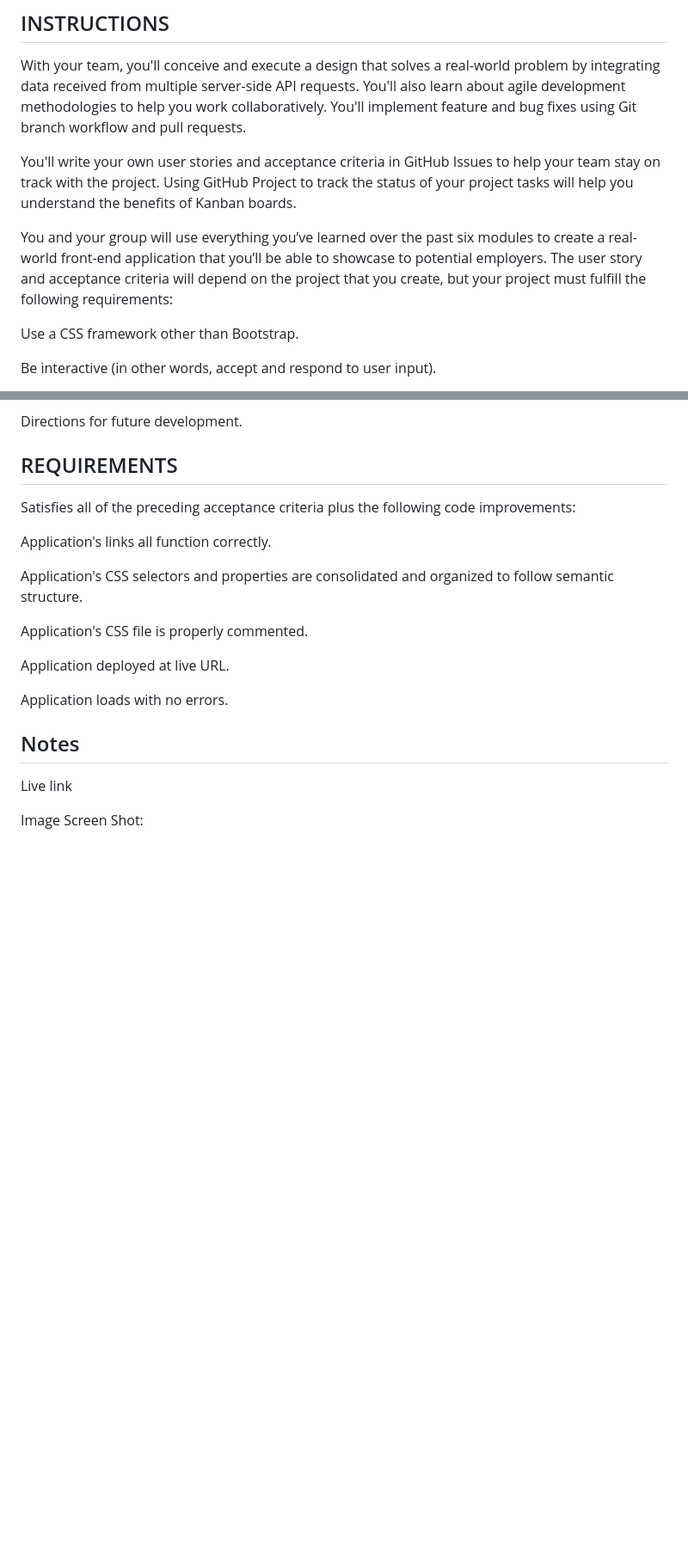
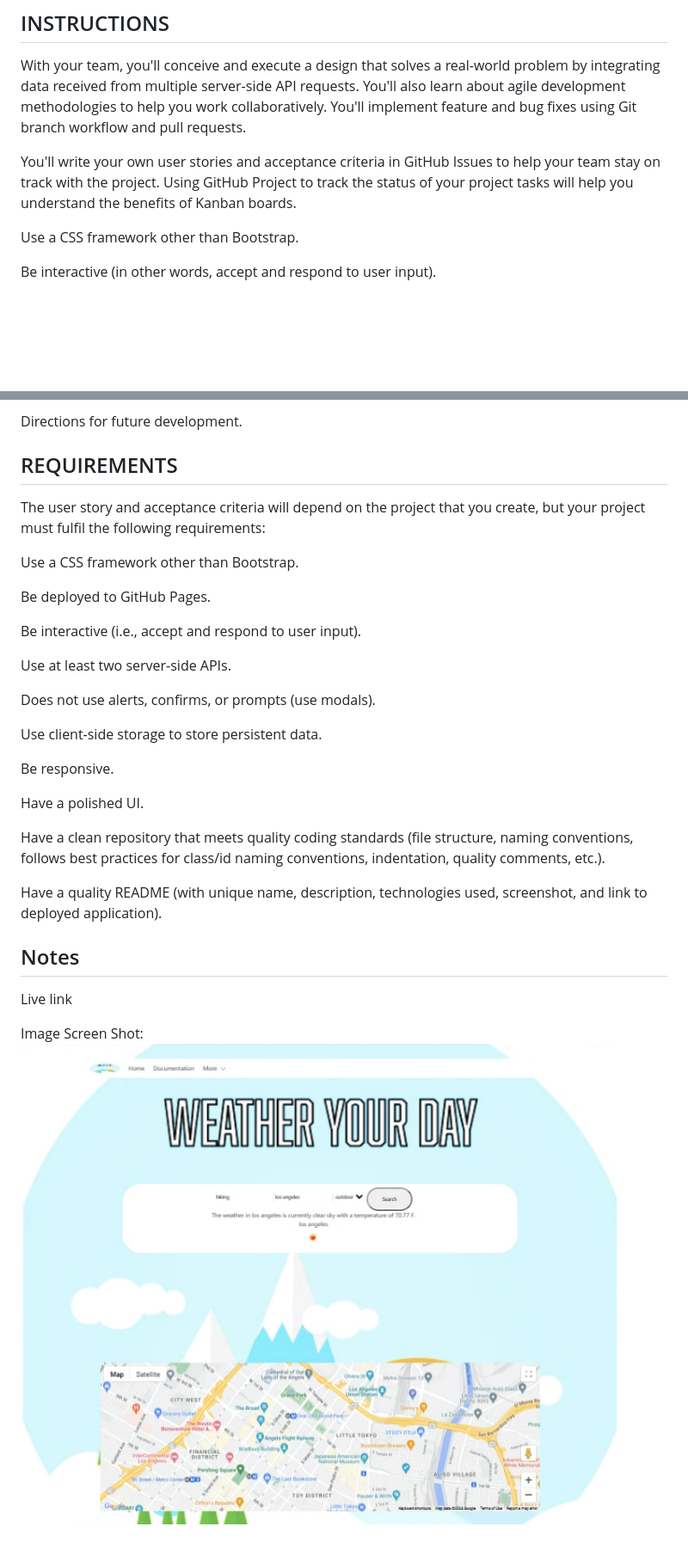
Before and after one commit to brodi-xx/outdoor-weather-api, a Markdown page: README.md, 2 parts joined by grey strips. Shown: that part at 86% size. GitHub-like rendering; pictures changed too: assets/images/ReadMeImage.png (added); blank space fills up the shorter version.

Commit message:
updated Read.me

```diff
--- a/README.md
+++ b/README.md
@@ -7,8 +7,6 @@ This is an important step in your full-stack journey as you will now use your ne
 With your team, you'll conceive and execute a design that solves a real-world problem by integrating data received from multiple server-side API requests. You'll also learn about agile development methodologies to help you work collaboratively. You'll implement feature and bug fixes using Git branch workflow and pull requests.
 
 You'll write your own user stories and acceptance criteria in GitHub Issues to help your team stay on track with the project. Using GitHub Project to track the status of your project tasks will help you understand the benefits of Kanban boards.
-
-You and your group will use everything you’ve learned over the past six modules to create a real-world front-end application that you’ll be able to showcase to potential employers. The user story and acceptance criteria will depend on the project that you create, but your project must fulfill the following requirements:
 
 Use a CSS framework other than Bootstrap.
 
@@ -32,19 +30,29 @@ Process: What were the technologies used? How were tasks and roles broken down a
 Directions for future development.
 
 ## REQUIREMENTS
-Satisfies all of the preceding acceptance criteria plus the following code improvements:
+The user story and acceptance criteria will depend on the project that you create, but your project must fulfil the following requirements:
 
-Application's links all function correctly.
+Use a CSS framework other than Bootstrap.
 
-Application's CSS selectors and properties are consolidated and organized to follow semantic structure.
+Be deployed to GitHub Pages.
 
-Application's CSS file is properly commented.
+Be interactive (i.e., accept and respond to user input).
 
-Application deployed at live URL.
+Use at least two server-side APIs.
 
-Application loads with no errors.
+Does not use alerts, confirms, or prompts (use modals).
+
+Use client-side storage to store persistent data.
+
+Be responsive.
+
+Have a polished UI.
+
+Have a clean repository that meets quality coding standards (file structure, naming conventions, follows best practices for class/id naming conventions, indentation, quality comments, etc.).
+
+Have a quality README (with unique name, description, technologies used, screenshot, and link to deployed application).
 
 ## Notes
 Live link
 
-Image Screen Shot:
+Image Screen Shot:  ![On a desktop, image displays finished project](./assets/images/ReadMeImage.png)
```
Also changed, not shown: 5 other files.
